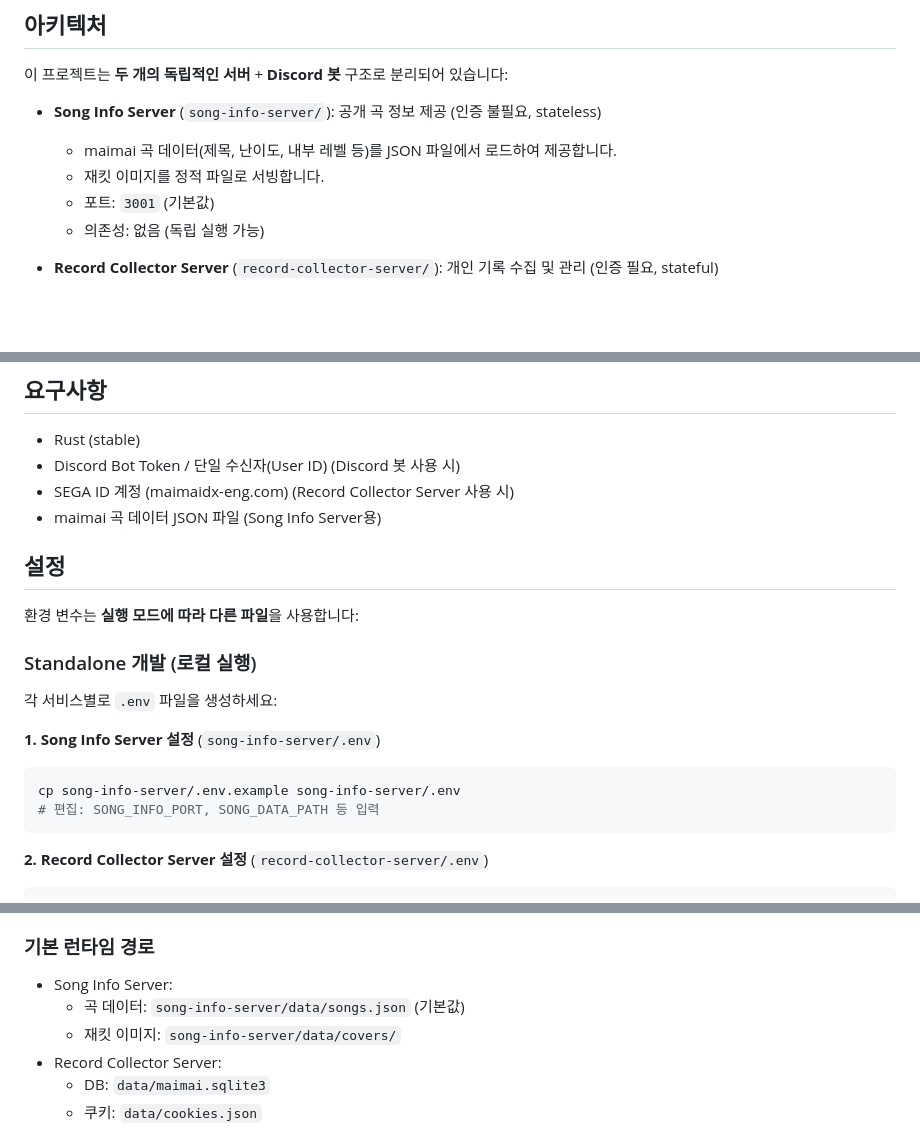
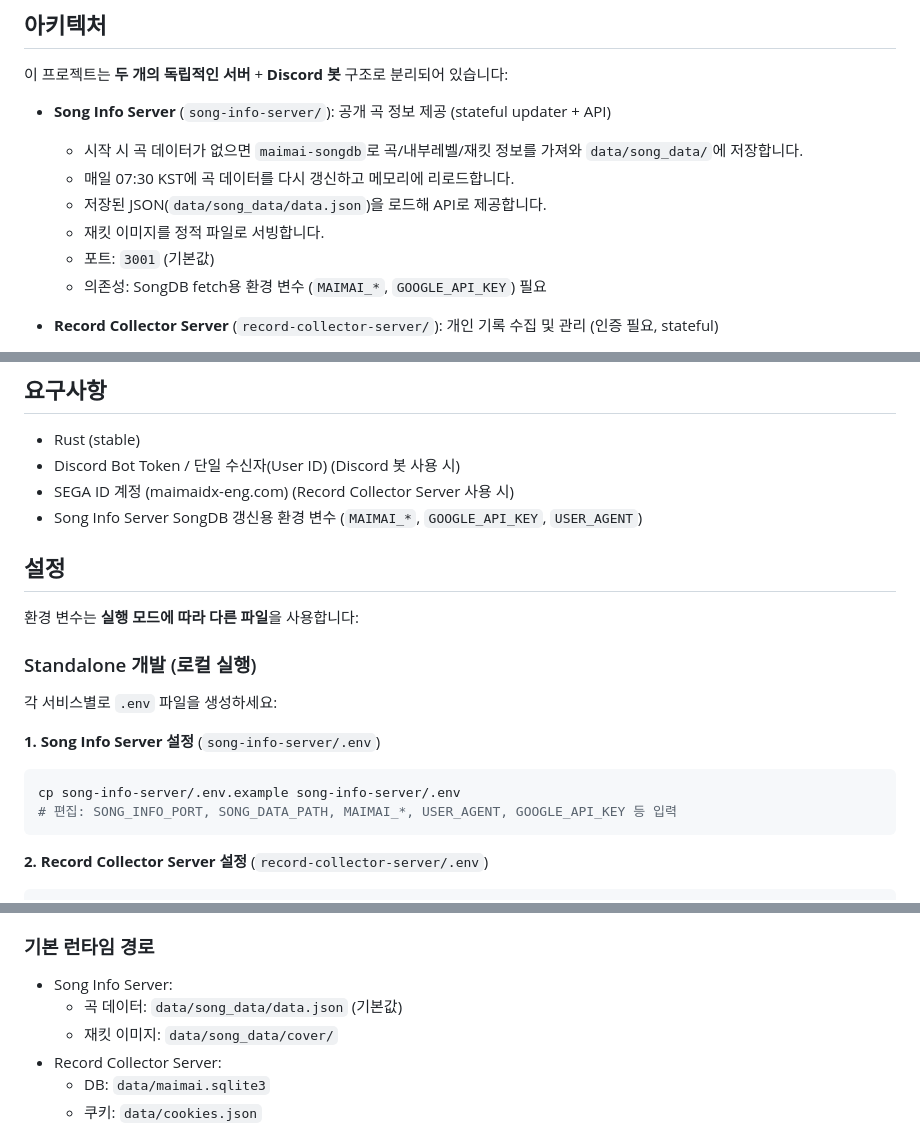
Before and after one commit to minty99/maimai-bot, a Markdown page: README.md, 3 parts joined by grey strips. GitHub-like rendering; blank space fills up the shorter version.

Commit message:
docs: update song-info-server runtime and setup docs

````diff
--- a/README.md
+++ b/README.md
@@ -6,11 +6,13 @@
 
 이 프로젝트는 **두 개의 독립적인 서버** + **Discord 봇** 구조로 분리되어 있습니다:
 
-- **Song Info Server** (`song-info-server/`): 공개 곡 정보 제공 (인증 불필요, stateless)
-  - maimai 곡 데이터(제목, 난이도, 내부 레벨 등)를 JSON 파일에서 로드하여 제공합니다.
+- **Song Info Server** (`song-info-server/`): 공개 곡 정보 제공 (stateful updater + API)
+  - 시작 시 곡 데이터가 없으면 `maimai-songdb`로 곡/내부레벨/재킷 정보를 가져와 `data/song_data/`에 저장합니다.
+  - 매일 07:30 KST에 곡 데이터를 다시 갱신하고 메모리에 리로드합니다.
+  - 저장된 JSON(`data/song_data/data.json`)을 로드해 API로 제공합니다.
   - 재킷 이미지를 정적 파일로 서빙합니다.
   - 포트: `3001` (기본값)
-  - 의존성: 없음 (독립 실행 가능)
+  - 의존성: SongDB fetch용 환경 변수 (`MAIMAI_*`, `GOOGLE_API_KEY`) 필요
 
 - **Record Collector Server** (`record-collector-server/`): 개인 기록 수집 및 관리 (인증 필요, stateful)
   - 쿠키를 `data/` 아래에 저장/재사용하고, 만료 시 재로그인해서 갱신합니다.
@@ -39,7 +41,7 @@
 - Rust (stable)
 - Discord Bot Token / 단일 수신자(User ID) (Discord 봇 사용 시)
 - SEGA ID 계정 (maimaidx-eng.com) (Record Collector Server 사용 시)
-- maimai 곡 데이터 JSON 파일 (Song Info Server용)
+- Song Info Server SongDB 갱신용 환경 변수 (`MAIMAI_*`, `GOOGLE_API_KEY`, `USER_AGENT`)
 
 ## 설정
 
@@ -52,7 +54,7 @@
 **1. Song Info Server 설정** (`song-info-server/.env`)
 ```bash
 cp song-info-server/.env.example song-info-server/.env
-# 편집: SONG_INFO_PORT, SONG_DATA_PATH 등 입력
+# 편집: SONG_INFO_PORT, SONG_DATA_PATH, MAIMAI_*, USER_AGENT, GOOGLE_API_KEY 등 입력
 ```
 
 **2. Record Collector Server 설정** (`record-collector-server/.env`)
@@ -84,8 +86,8 @@ cp .env.example .env
 ### 기본 런타임 경로
 
 - Song Info Server:
-  - 곡 데이터: `song-info-server/data/songs.json` (기본값)
-  - 재킷 이미지: `song-info-server/data/covers/`
+  - 곡 데이터: `data/song_data/data.json` (기본값)
+  - 재킷 이미지: `data/song_data/cover/`
 - Record Collector Server:
   - DB: `data/maimai.sqlite3`
   - 쿠키: `data/cookies.json`
````
Also changed, not shown: other parts of README.md (+2 -2 lines).
